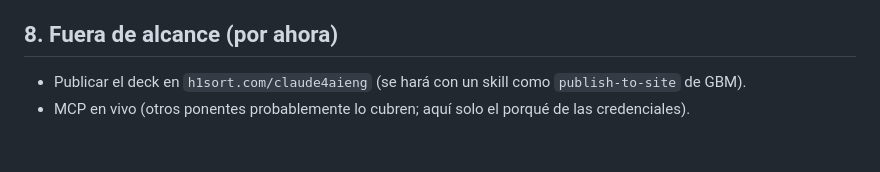
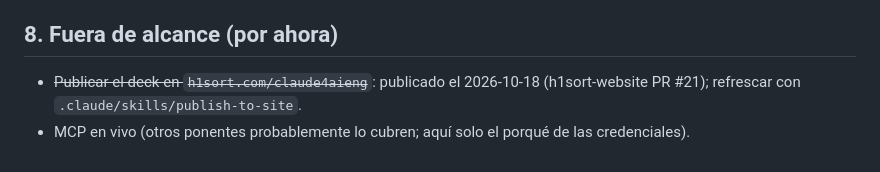
Before and after one commit to h1sort/claude4aieng, a Markdown page: PLAN.md, the part around the change. Drawn GitHub-style.

```diff
--- a/PLAN.md
+++ b/PLAN.md
@@ -231,5 +231,5 @@ Cada tarea es independiente dentro de su ola. Modelo: **Sonnet 5.5** salvo que s
 
 ## 8. Fuera de alcance (por ahora)
 
-- Publicar el deck en `h1sort.com/claude4aieng` (se hará con un skill como `publish-to-site` de GBM).
+- ~~Publicar el deck en `h1sort.com/claude4aieng`~~: publicado el 2026-10-18 (h1sort-website PR #21); refrescar con `.claude/skills/publish-to-site`.
 - MCP en vivo (otros ponentes probablemente lo cubren; aquí solo el porqué de las credenciales).
```
Also changed, not shown: README.md (+1 -1 lines), 1 other file.
